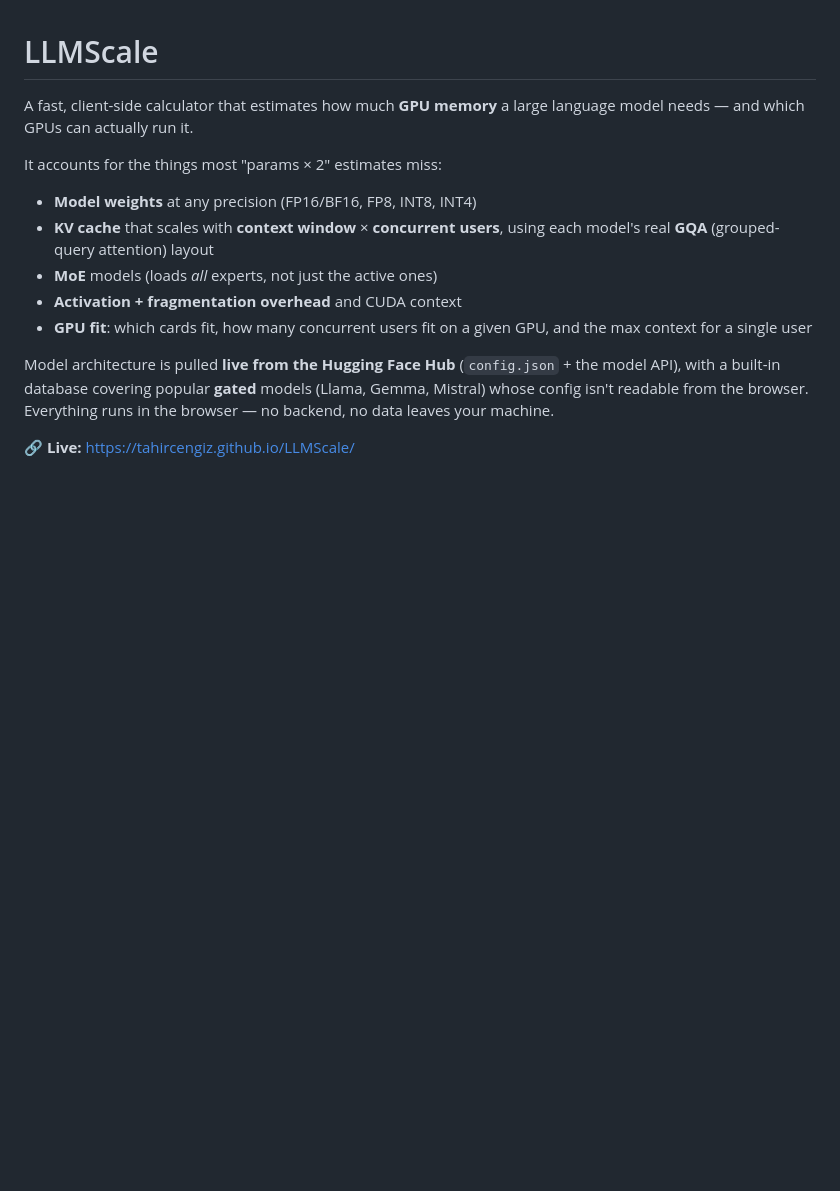
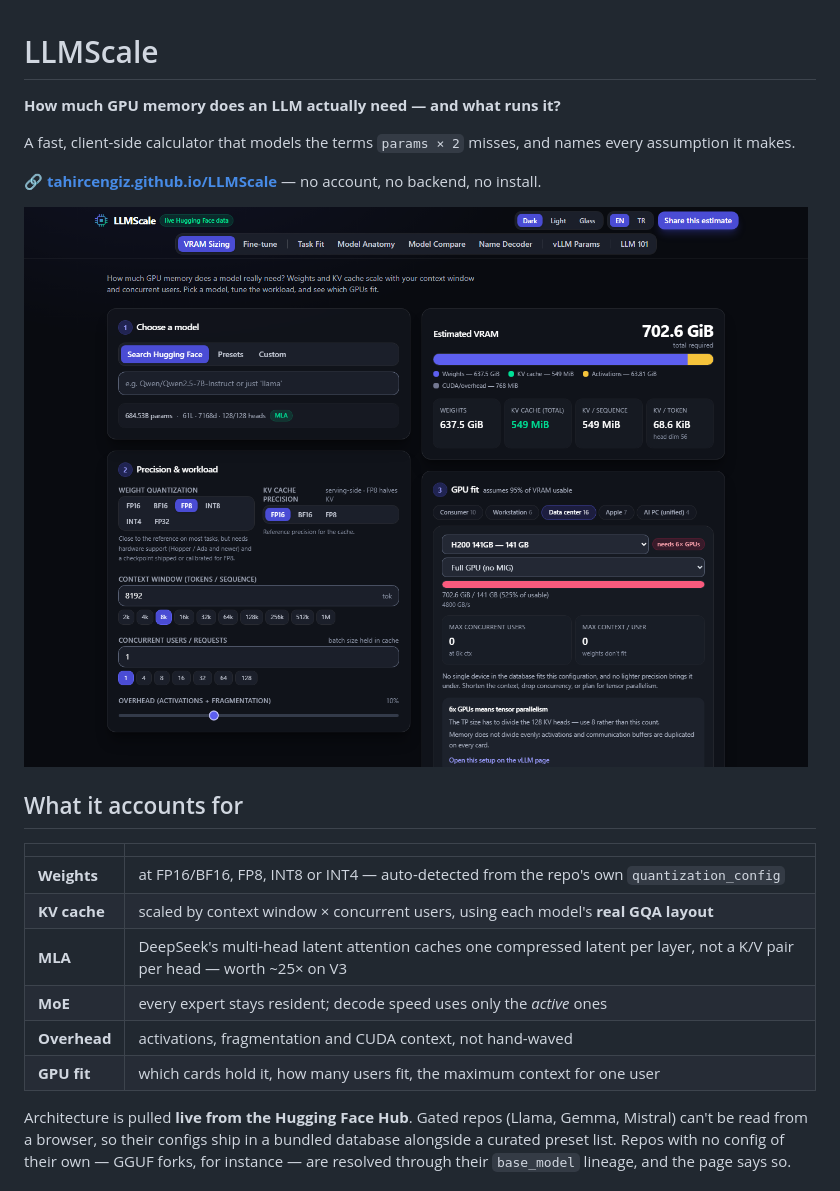
Before and after one commit to tahircengiz/LLMScale, a Markdown page: README.md, the part around one of its changes. Drawn GitHub-style; pictures changed too: docs/media/sizing.png (added); blank space fills up the shorter version.

```diff
--- a/README.md
+++ b/README.md
@@ -1,15 +1,28 @@
 # LLMScale
 
-A fast, client-side calculator that estimates how much **GPU memory** a large language model needs — and which GPUs can actually run it.
+**How much GPU memory does an LLM actually need — and what runs it?**
 
-It accounts for the things most "params × 2" estimates miss:
+A fast, client-side calculator that models the terms `params × 2` misses, and
+names every assumption it makes.
 
-- **Model weights** at any precision (FP16/BF16, FP8, INT8, INT4)
-- **KV cache** that scales with **context window** × **concurrent users**, using each model's real **GQA** (grouped-query attention) layout
-- **MoE** models (loads *all* experts, not just the active ones)
-- **Activation + fragmentation overhead** and CUDA context
-- **GPU fit**: which cards fit, how many concurrent users fit on a given GPU, and the max context for a single user
+🔗 **[tahircengiz.github.io/LLMScale](https://tahircengiz.github.io/LLMScale/)** — no account, no backend, no install.
 
-Model architecture is pulled **live from the Hugging Face Hub** (`config.json` + the model API), with a built-in database covering popular **gated** models (Llama, Gemma, Mistral) whose config isn't readable from the browser. Everything runs in the browser — no backend, no data leaves your machine.
+![The VRAM calculator, sizing DeepSeek-V3 on an H200](docs/media/sizing.png)
 
-🔗 **Live:** https://tahircengiz.github.io/LLMScale/
+## What it accounts for
+
+| | |
+|---|---|
+| **Weights** | at FP16/BF16, FP8, INT8 or INT4 — auto-detected from the repo's own `quantization_config` |
+| **KV cache** | scaled by context window × concurrent users, using each model's **real GQA layout** |
+| **MLA** | DeepSeek's multi-head latent attention caches one compressed latent per layer, not a K/V pair per head — worth ~25× on V3 |
+| **MoE** | every expert stays resident; decode speed uses only the *active* ones |
+| **Overhead** | activations, fragmentation and CUDA context, not hand-waved |
+| **GPU fit** | which cards hold it, how many users fit, the maximum context for one user |
+
+Architecture is pulled **live from the Hugging Face Hub**. Gated repos (Llama,
+Gemma, Mistral) can't be read from a browser, so their configs ship in a bundled
+database alongside a curated preset list. Repos with no config of their own —
+GGUF forks, for instance — are resolved through their `base_model` lineage, and
+the page says so.
+
```
Also changed, not shown: other parts of README.md (+60 -27 lines), docs/launch-post.md (added, +102 -0 lines), docs/media/anatomy.png (added), docs/media/finetune.png (added).
